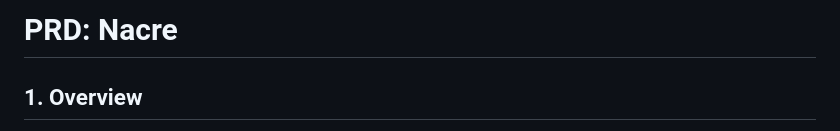
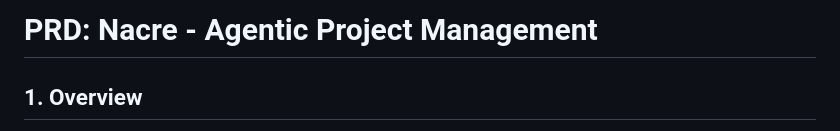
Before and after one commit to l1x/nacre, a Markdown page: docs/prds/prd-nacre-v1-2025-12-15.md, the part around the change. Drawn GitHub-style.

```diff
--- a/docs/prds/prd-nacre-v1-2025-12-15.md
+++ b/docs/prds/prd-nacre-v1-2025-12-15.md
@@ -1,4 +1,4 @@
-# PRD: Nacre
+# PRD: Nacre - Agentic Project Management
 
 ## 1. Overview
 
```
Also changed, not shown: docs/prds/prd-nacre-v2-2025-12-29.md (+1 -1 lines).
